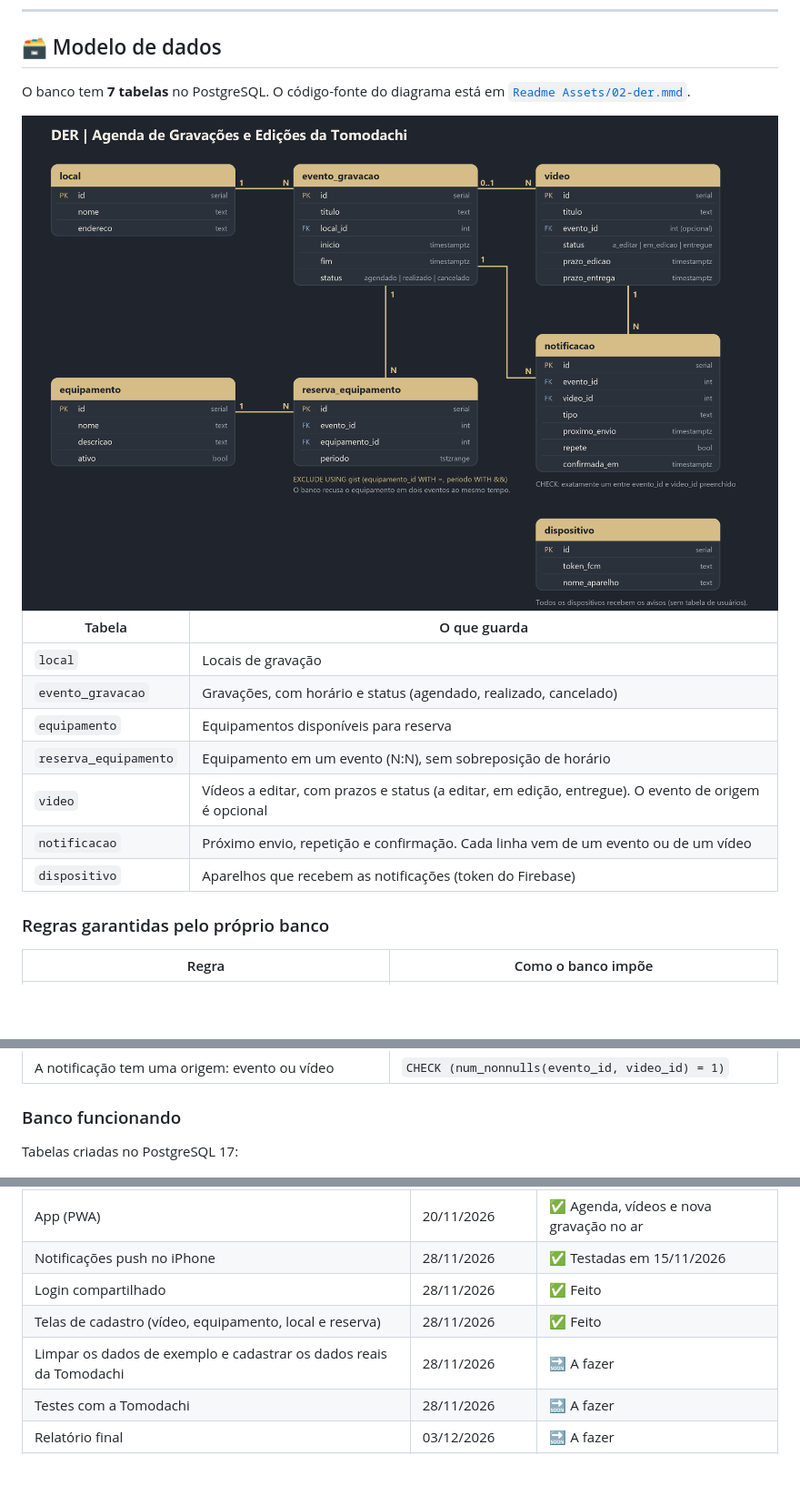
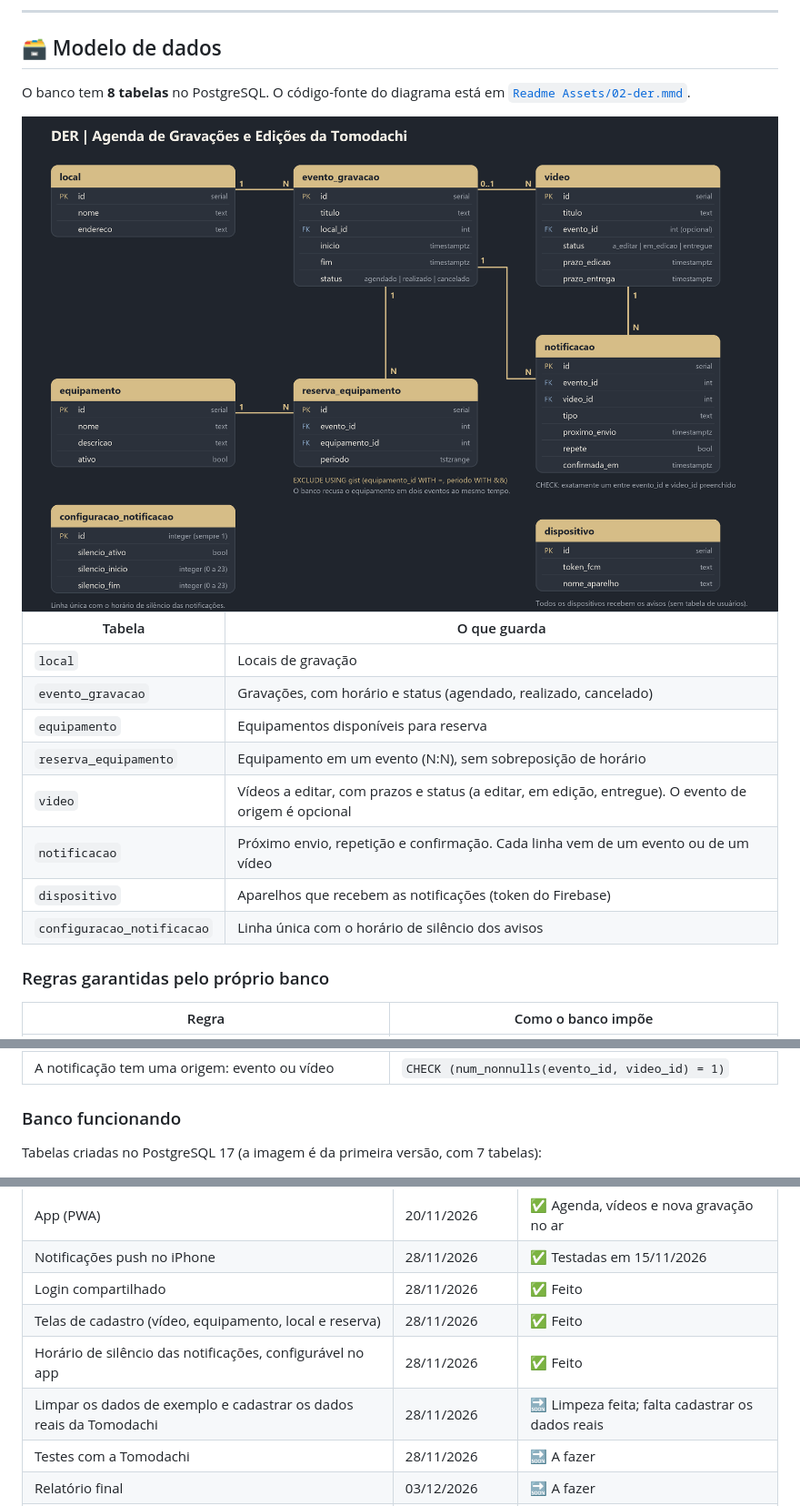
Before and after one commit to MelloNickolas/Bootcamp-Analise-de-Sistemas-e-Banco-de-Dados, a Markdown page: README.md, 3 parts joined by grey strips. Shown at 91% size. Drawn GitHub-style; pictures changed too: Readme Assets/02-der.png; blank space fills up the shorter version.

```diff
--- a/README.md
+++ b/README.md
@@ -79,7 +80,7 @@ Criada pela Rafaela: tema escuro com destaque dourado (Champagne `#D6BD87`), fon
 
 ## 🗃️ Modelo de dados
 
-O banco tem **7 tabelas** no PostgreSQL. O código-fonte do diagrama está em [`Readme Assets/02-der.mmd`](Readme%20Assets/02-der.mmd).
+O banco tem **8 tabelas** no PostgreSQL. O código-fonte do diagrama está em [`Readme Assets/02-der.mmd`](Readme%20Assets/02-der.mmd).
 
 <div align="center">
 
@@ -96,6 +97,7 @@ O banco tem **7 tabelas** no PostgreSQL. O código-fonte do diagrama está em [`
 | `video` | Vídeos a editar, com prazos e status (a editar, em edição, entregue). O evento de origem é opcional |
 | `notificacao` | Próximo envio, repetição e confirmação. Cada linha vem de um evento ou de um vídeo |
 | `dispositivo` | Aparelhos que recebem as notificações (token do Firebase) |
+| `configuracao_notificacao` | Linha única com o horário de silêncio dos avisos |
 
 ### Regras garantidas pelo próprio banco
 
@@ -109,7 +111,7 @@ O banco tem **7 tabelas** no PostgreSQL. O código-fonte do diagrama está em [`
 
 ### Banco funcionando
 
-Tabelas criadas no PostgreSQL 17:
+Tabelas criadas no PostgreSQL 17 (a imagem é da primeira versão, com 7 tabelas):
 
 <div align="center">
 
@@ -342,7 +348,8 @@ npm run preview
 | Notificações push no iPhone | 28/11/2026 | ✅ Testadas em 15/11/2026 |
 | Login compartilhado | 28/11/2026 | ✅ Feito |
 | Telas de cadastro (vídeo, equipamento, local e reserva) | 28/11/2026 | ✅ Feito |
-| Limpar os dados de exemplo e cadastrar os dados reais da Tomodachi | 28/11/2026 | 🔜 A fazer |
+| Horário de silêncio das notificações, configurável no app | 28/11/2026 | ✅ Feito |
+| Limpar os dados de exemplo e cadastrar os dados reais da Tomodachi | 28/11/2026 | 🔜 Limpeza feita; falta cadastrar os dados reais |
 | Testes com a Tomodachi | 28/11/2026 | 🔜 A fazer |
 | Relatório final | 03/12/2026 | 🔜 A fazer |
 | Apresentação | 04 ou 05/12/2026 | 🔜 A confirmar |
```
Also changed, not shown: other parts of README.md (+7 -2 lines), 18 other files.
